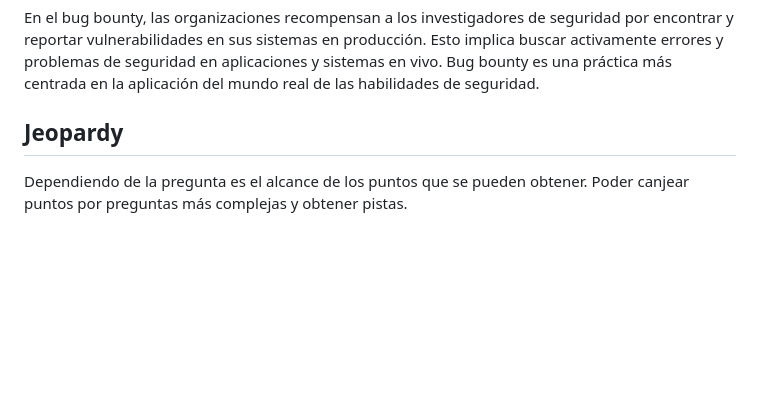
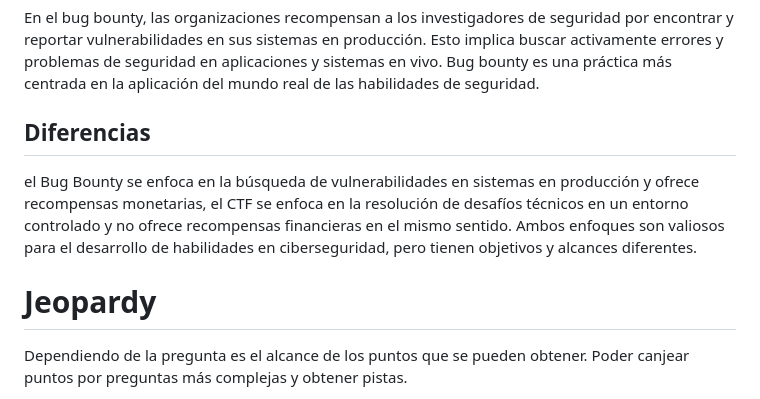
Before and after one commit to JESUSLUG/CAPTURA-LA-BANDERA, a Markdown page: README.md, the part around the change. Drawn GitHub-style; blank space fills up the shorter version.

```diff
--- a/README.md
+++ b/README.md
@@ -9,7 +9,10 @@ Se trata de competencias en las que los participantes resuelven desafíos de seg
 ## ¿Que es Bug Bounty?
 En el bug bounty, las organizaciones recompensan a los investigadores de seguridad por encontrar y reportar vulnerabilidades en sus sistemas en producción. Esto implica buscar activamente errores y problemas de seguridad en aplicaciones y sistemas en vivo. Bug bounty es una práctica más centrada en la aplicación del mundo real de las habilidades de seguridad.
 
-## Jeopardy
+## Diferencias
+el Bug Bounty se enfoca en la búsqueda de vulnerabilidades en sistemas en producción y ofrece recompensas monetarias, el CTF se enfoca en la resolución de desafíos técnicos en un entorno controlado y no ofrece recompensas financieras en el mismo sentido. Ambos enfoques son valiosos para el desarrollo de habilidades en ciberseguridad, pero tienen objetivos y alcances diferentes.
+
+# Jeopardy
 Dependiendo de la pregunta es el alcance de los puntos que se pueden obtener.
 Poder canjear puntos por preguntas más complejas y obtener pistas.
 
```
